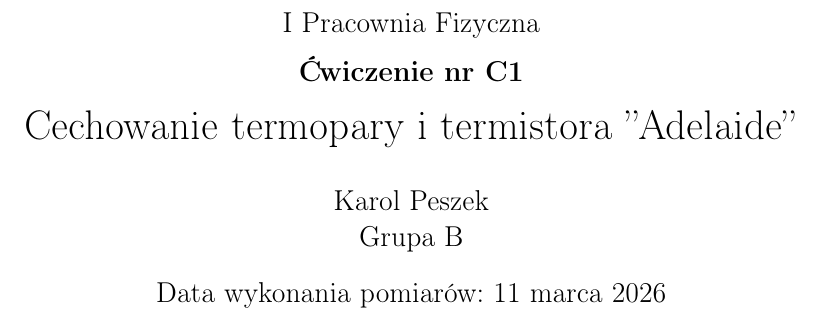
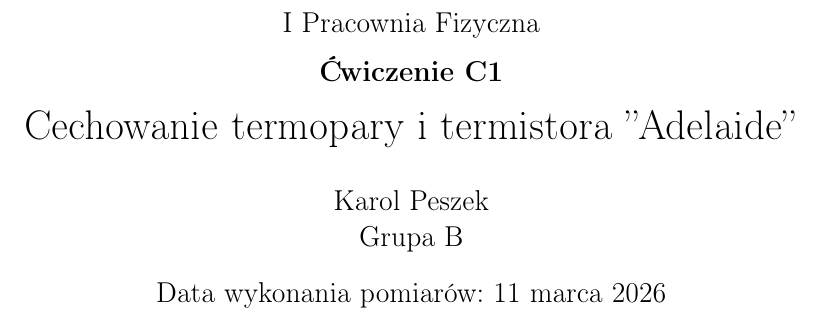
Before and after one commit to karolpeszek/mdr, a LaTeX document (Adelaide/adelaide.tex): part of page 1 of 12, cut so that both start at the same text. Compiled offline with pdfLaTeX.

Commit message:
typo update

```diff
--- a/Adelaide/adelaide.tex
+++ b/Adelaide/adelaide.tex
@@ -51,7 +51,7 @@
 % --- Tytuł dokumentu ---
 \title{
     \large I Pracownia Fizyczna \\[0.5em]
-    \textbf{Ćwiczenie nr \nrCwiczenia} \\[0.3em]
+    \textbf{Ćwiczenie \nrCwiczenia} \\[0.3em]
     \LARGE \tytul\space''\codeword''
 }
 \author{
```
Also changed, not shown: Adelaide/adelaide.pdf.
